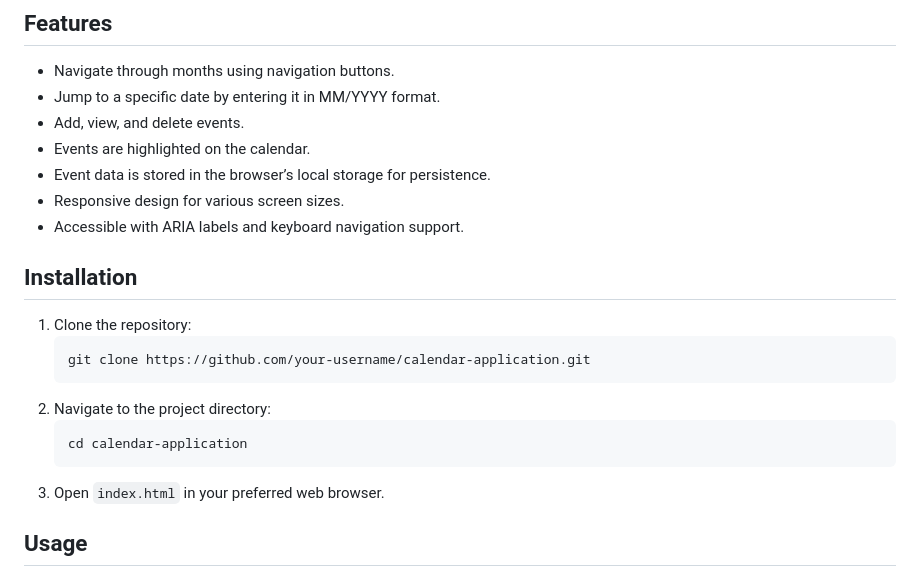
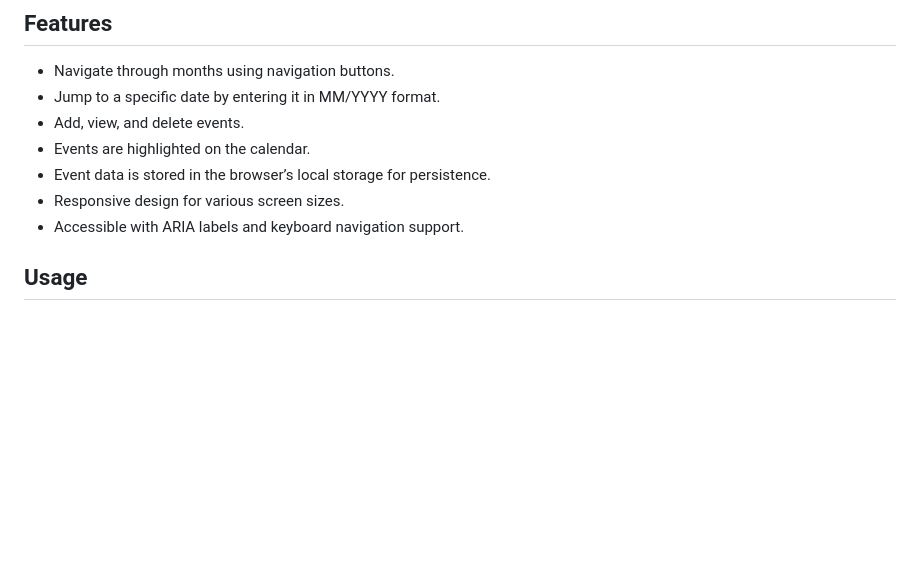
Before and after one commit to mitali2074/Calender, a Markdown page: README.md, the part around the change. GitHub-like rendering; blank space fills up the shorter version.

````diff
--- a/README.md
+++ b/README.md
@@ -13,18 +13,6 @@ Event management features let users add, view, and delete events, with highlight
 - Event data is stored in the browser’s local storage for persistence.
 - Responsive design for various screen sizes.
 - Accessible with ARIA labels and keyboard navigation support.
-
-## Installation
-
-1. Clone the repository:
-    ```bash
-    git clone https://github.com/your-username/calendar-application.git
-    ```
-2. Navigate to the project directory:
-    ```bash
-    cd calendar-application
-    ```
-3. Open `index.html` in your preferred web browser.
 
 ## Usage
 
````
